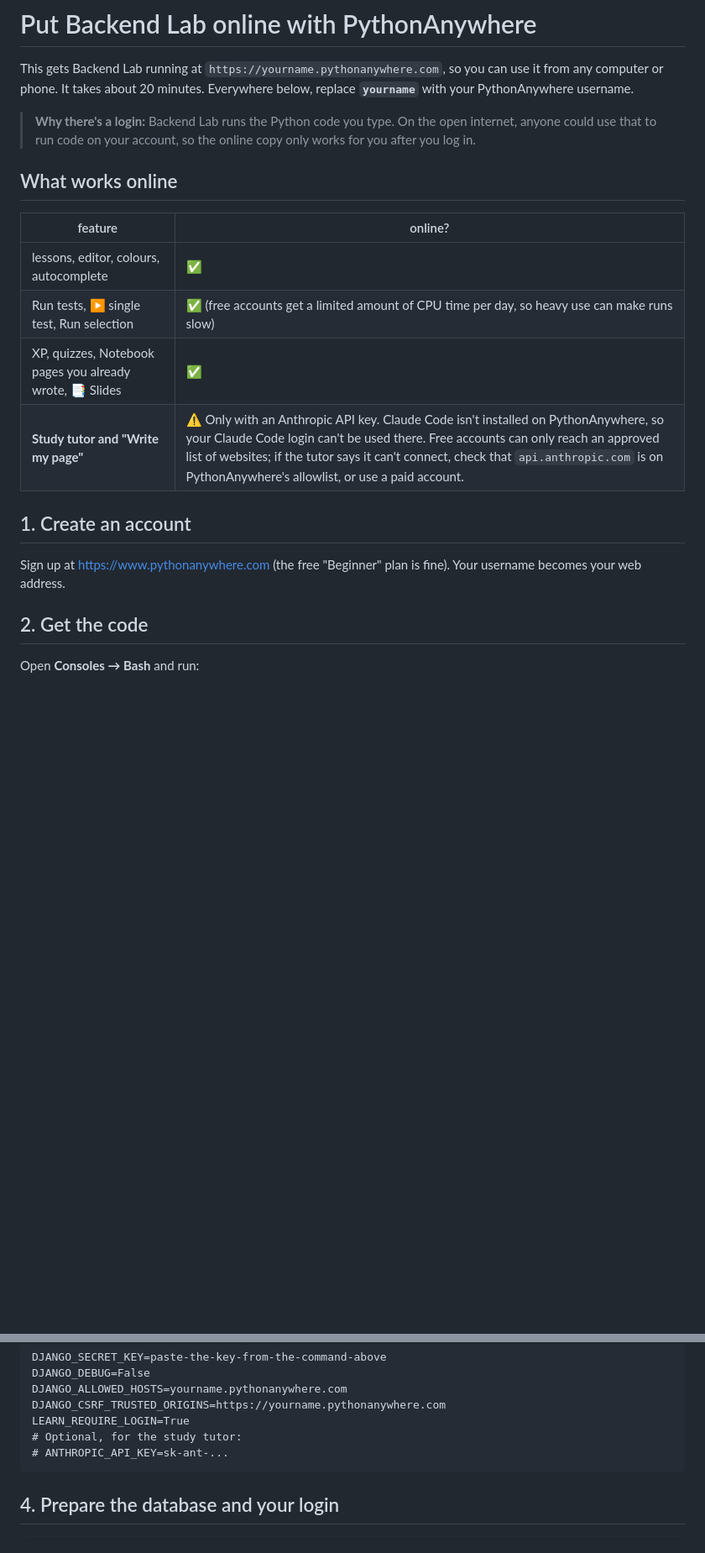
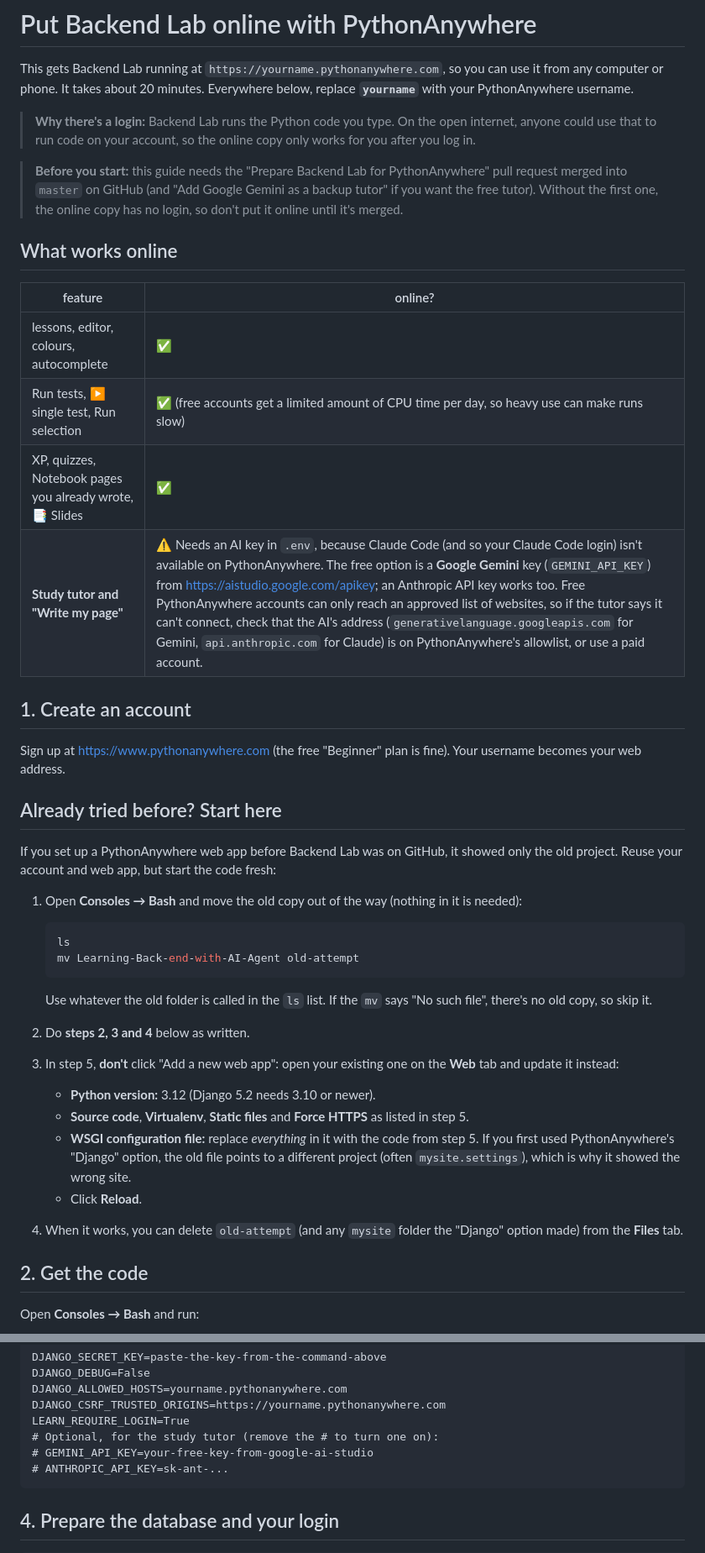
Before and after one commit to describedatateam/Learning-Back-end-with-AI-Agent, a Markdown page: DEPLOY_PYTHONANYWHERE.md, 2 parts joined by grey strips. Shown at 84% size. Rendered like a GitHub page; blank space fills up the shorter version.

Commit message:
Guide: section for an existing PythonAnywhere setup, and Gemini as the free tutor option
Co-Authored-By: Claude Opus 5.5 (1M context) <noreply@anthropic.com>

````diff
--- a/DEPLOY_PYTHONANYWHERE.md
+++ b/DEPLOY_PYTHONANYWHERE.md
@@ -8,6 +8,11 @@ replace **`yourname`** with your PythonAnywhere username.
 > internet, anyone could use that to run code on your account, so the online copy
 > only works for you after you log in.
 
+> **Before you start:** this guide needs the "Prepare Backend Lab for PythonAnywhere"
+> pull request merged into `master` on GitHub (and "Add Google Gemini as a backup
+> tutor" if you want the free tutor). Without the first one, the online copy has no
+> login, so don't put it online until it's merged.
+
 ## What works online
 
 | feature | online? |
@@ -15,12 +20,39 @@ replace **`yourname`** with your PythonAnywhere username.
 | lessons, editor, colours, autocomplete | ✅ |
 | Run tests, ▶ single test, Run selection | ✅ (free accounts get a limited amount of CPU time per day, so heavy use can make runs slow) |
 | XP, quizzes, Notebook pages you already wrote, 📑 Slides | ✅ |
-| **Study tutor and "Write my page"** | ⚠️ Only with an Anthropic API key. Claude Code isn't installed on PythonAnywhere, so your Claude Code login can't be used there. Free accounts can only reach an approved list of websites; if the tutor says it can't connect, check that `api.anthropic.com` is on PythonAnywhere's allowlist, or use a paid account. |
+| **Study tutor and "Write my page"** | ⚠️ Needs an AI key in `.env`, because Claude Code (and so your Claude Code login) isn't available on PythonAnywhere. The free option is a **Google Gemini** key (`GEMINI_API_KEY`) from <https://aistudio.google.com/apikey>; an Anthropic API key works too. Free PythonAnywhere accounts can only reach an approved list of websites, so if the tutor says it can't connect, check that the AI's address (`generativelanguage.googleapis.com` for Gemini, `api.anthropic.com` for Claude) is on PythonAnywhere's allowlist, or use a paid account. |
 
 ## 1. Create an account
 
 Sign up at <https://www.pythonanywhere.com> (the free "Beginner" plan is fine).
 Your username becomes your web address.
+
+## Already tried before? Start here
+
+If you set up a PythonAnywhere web app before Backend Lab was on GitHub, it showed
+only the old project. Reuse your account and web app, but start the code fresh:
+
+1. Open **Consoles → Bash** and move the old copy out of the way (nothing in it is
+   needed):
+
+   ```bash
+   ls
+   mv Learning-Back-end-with-AI-Agent old-attempt
+   ```
+
+   Use whatever the old folder is called in the `ls` list. If the `mv` says "No such
+   file", there's no old copy, so skip it.
+2. Do **steps 2, 3 and 4** below as written.
+3. In step 5, **don't** click "Add a new web app": open your existing one on the
+   **Web** tab and update it instead:
+   - **Python version:** 3.12 (Django 5.2 needs 3.10 or newer).
+   - **Source code**, **Virtualenv**, **Static files** and **Force HTTPS** as listed in step 5.
+   - **WSGI configuration file:** replace *everything* in it with the code from step 5.
+     If you first used PythonAnywhere's "Django" option, the old file points to a
+     different project (often `mysite.settings`), which is why it showed the wrong site.
+   - Click **Reload**.
+4. When it works, you can delete `old-attempt` (and any `mysite` folder the "Django"
+   option made) from the **Files** tab.
 
 ## 2. Get the code
 
@@ -54,7 +86,8 @@ DJANGO_DEBUG=False
 DJANGO_ALLOWED_HOSTS=yourname.pythonanywhere.com
 DJANGO_CSRF_TRUSTED_ORIGINS=https://yourname.pythonanywhere.com
 LEARN_REQUIRE_LOGIN=True
-# Optional, for the study tutor:
+# Optional, for the study tutor (remove the # to turn one on):
+# GEMINI_API_KEY=your-free-key-from-google-ai-studio
 # ANTHROPIC_API_KEY=sk-ant-...
 ```
 
````
